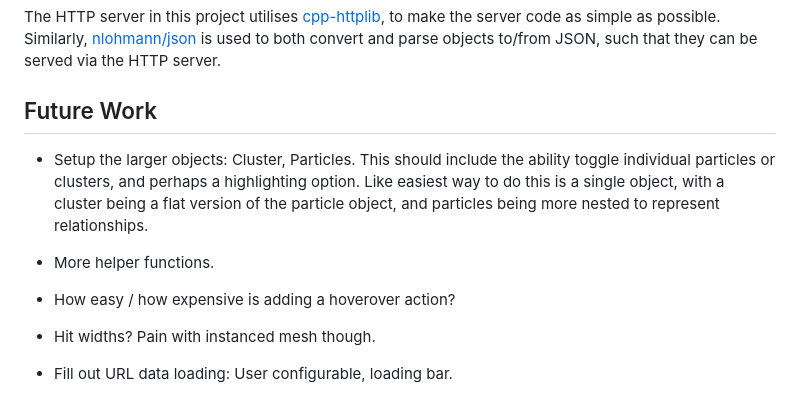
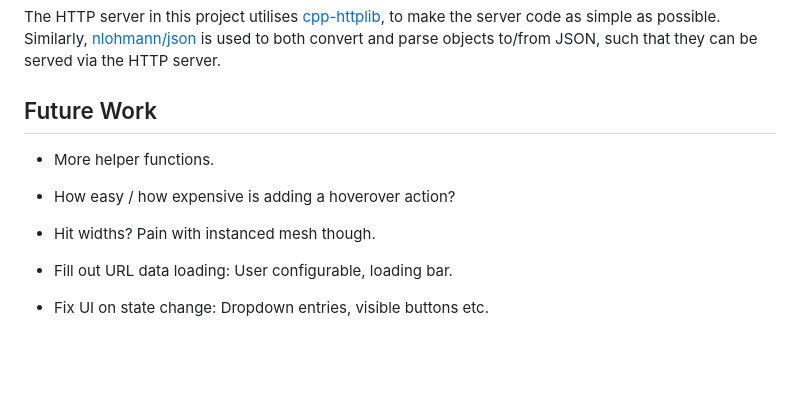
Before and after one commit to CrossR/HepEVD, a Markdown page: README.md, the part around the change. Drawn GitHub-style; blank space fills up the shorter version.

Commit message:
Update TODO.

```diff
--- a/README.md
+++ b/README.md
@@ -66,12 +66,6 @@ convert and parse objects to/from JSON, such that they can be served via the HTT
 
 ## Future Work
 
-- Setup the larger objects: Cluster, Particles. This should include the ability
-  toggle individual particles or clusters, and perhaps a highlighting option. Like
-  easiest way to do this is a single object, with a cluster being a flat version
-  of the particle object, and particles being more nested to represent
-  relationships.
-
 - More helper functions.
 
 - How easy / how expensive is adding a hoverover action?
@@ -79,3 +73,5 @@ convert and parse objects to/from JSON, such that they can be served via the HTT
 - Hit widths? Pain with instanced mesh though.
 
 - Fill out URL data loading: User configurable, loading bar.
+
+- Fix UI on state change: Dropdown entries, visible buttons etc.
```
